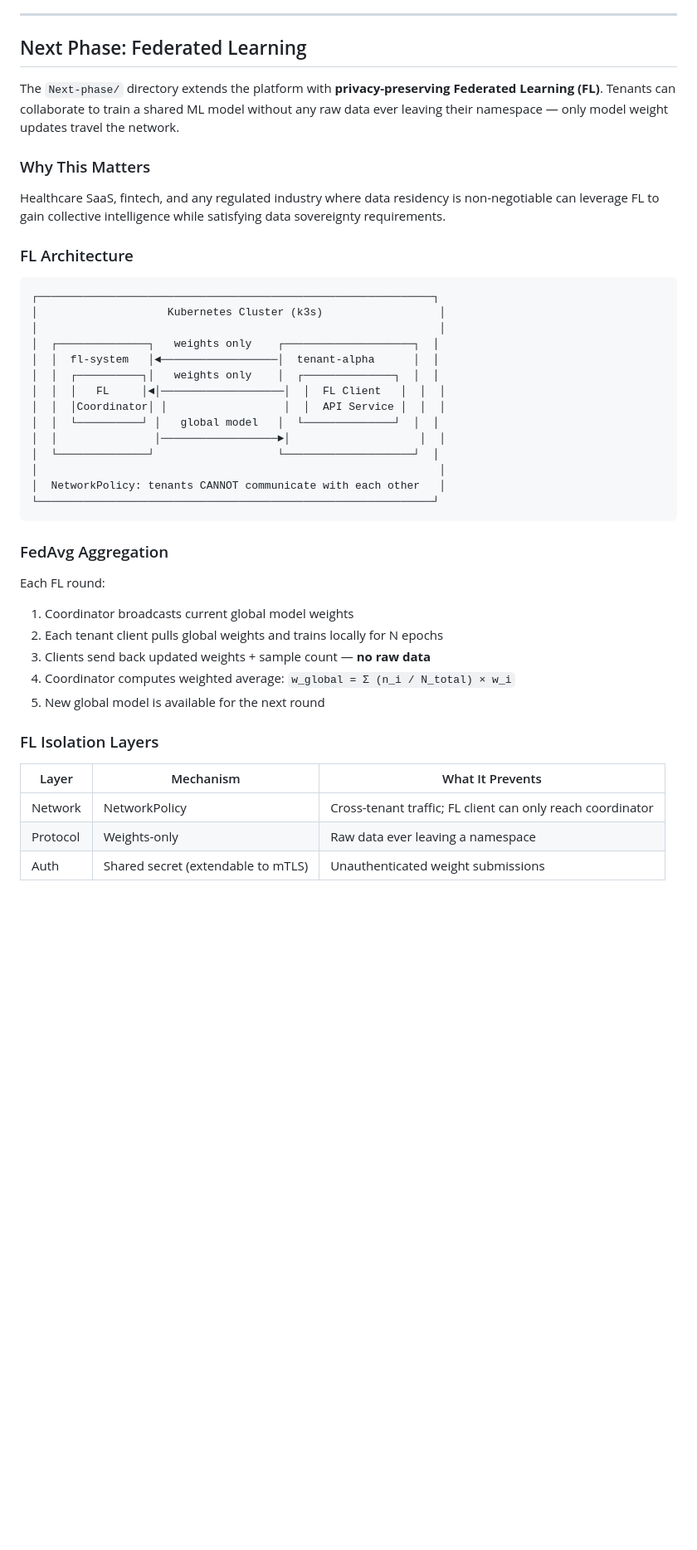
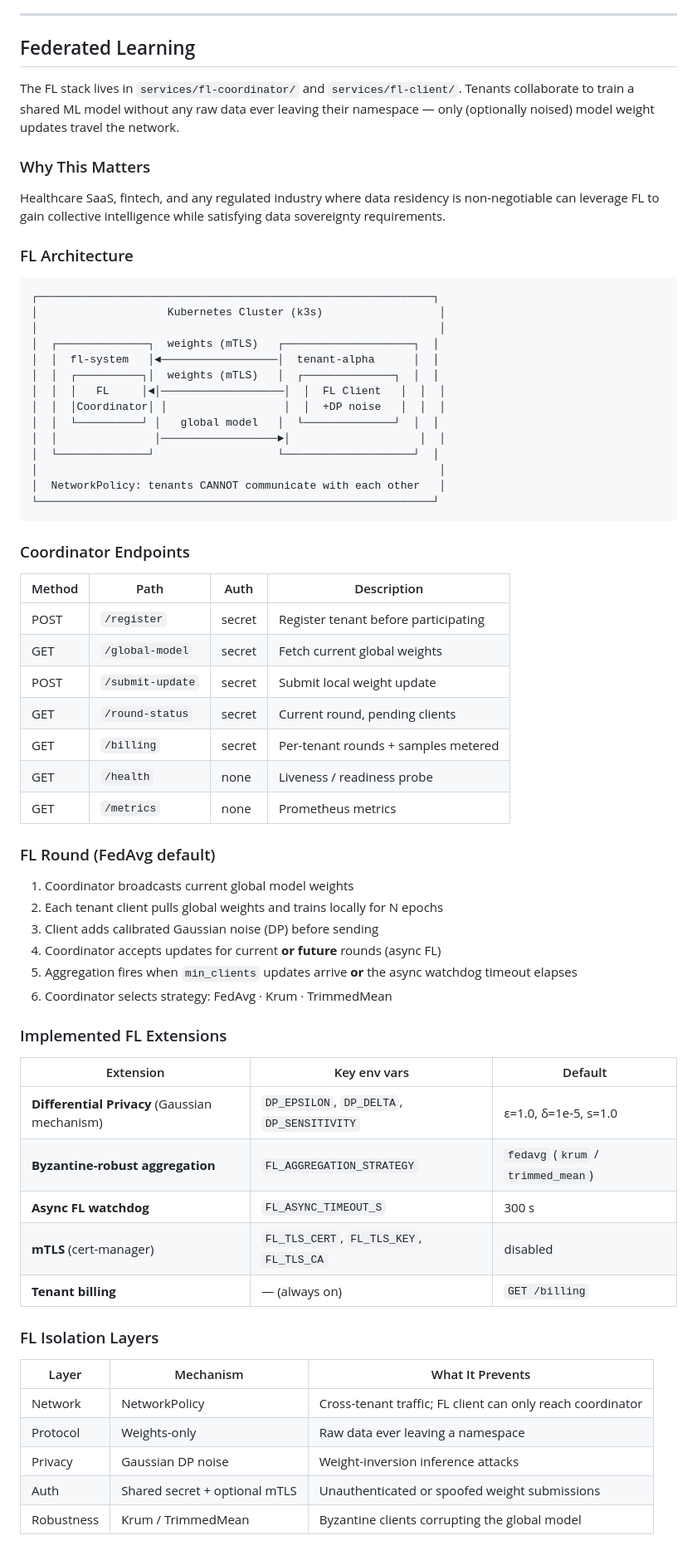
Before and after one commit to Aliipou/multi-tenancy-kubernet, a Markdown page: README.md, the part around one of its changes. Shown at 83% size. Drawn GitHub-style; blank space fills up the shorter version.

````diff
--- a/README.md
+++ b/README.md
@@ -564,9 +580,9 @@ kubectl describe networkpolicy -n tenant1
 
 ---
 
-## Next Phase: Federated Learning
+## Federated Learning
 
-The `Next-phase/` directory extends the platform with **privacy-preserving Federated Learning (FL)**. Tenants can collaborate to train a shared ML model without any raw data ever leaving their namespace — only model weight updates travel the network.
+The FL stack lives in `services/fl-coordinator/` and `services/fl-client/`. Tenants collaborate to train a shared ML model without any raw data ever leaving their namespace — only (optionally noised) model weight updates travel the network.
 
 ### Why This Matters
 
@@ -578,11 +594,11 @@ Healthcare SaaS, fintech, and any regulated industry where data residency is non
 ┌─────────────────────────────────────────────────────────────┐
 │                    Kubernetes Cluster (k3s)                  │
 │                                                              │
-│  ┌──────────────┐   weights only    ┌────────────────────┐  │
+│  ┌──────────────┐  weights (mTLS)   ┌────────────────────┐  │
 │  │  fl-system   │◄──────────────────│  tenant-alpha      │  │
-│  │  ┌──────────┐│   weights only    │  ┌──────────────┐  │  │
+│  │  ┌──────────┐│  weights (mTLS)   │  ┌──────────────┐  │  │
 │  │  │   FL     │◄│───────────────────│  │  FL Client   │  │  │
-│  │  │Coordinator│ │                  │  │  API Service │  │  │
+│  │  │Coordinator│ │                  │  │  +DP noise   │  │  │
 │  │  └──────────┘ │   global model   │  └──────────────┘  │  │
 │  │               │──────────────────►│                    │  │
 │  └──────────────┘                   └────────────────────┘  │
@@ -591,15 +607,36 @@ Healthcare SaaS, fintech, and any regulated industry where data residency is non
 └─────────────────────────────────────────────────────────────┘
 ```
 
-### FedAvg Aggregation
+### Coordinator Endpoints
 
-Each FL round:
+| Method | Path | Auth | Description |
+|--------|------|------|-------------|
+| POST | `/register` | secret | Register tenant before participating |
+| GET | `/global-model` | secret | Fetch current global weights |
+| POST | `/submit-update` | secret | Submit local weight update |
+| GET | `/round-status` | secret | Current round, pending clients |
+| GET | `/billing` | secret | Per-tenant rounds + samples metered |
+| GET | `/health` | none | Liveness / readiness probe |
+| GET | `/metrics` | none | Prometheus metrics |
+
+### FL Round (FedAvg default)
 
 1. Coordinator broadcasts current global model weights
 2. Each tenant client pulls global weights and trains locally for N epochs
-3. Clients send back updated weights + sample count — **no raw data**
-4. Coordinator computes weighted average: `w_global = Σ (n_i / N_total) × w_i`
-5. New global model is available for the next round
+3. Client adds calibrated Gaussian noise (DP) before sending
+4. Coordinator accepts updates for current **or future** rounds (async FL)
+5. Aggregation fires when `min_clients` updates arrive **or** the async watchdog timeout elapses
+6. Coordinator selects strategy: FedAvg · Krum · TrimmedMean
+
+### Implemented FL Extensions
+
+| Extension | Key env vars | Default |
+|-----------|-------------|---------|
+| **Differential Privacy** (Gaussian mechanism) | `DP_EPSILON`, `DP_DELTA`, `DP_SENSITIVITY` | ε=1.0, δ=1e-5, s=1.0 |
+| **Byzantine-robust aggregation** | `FL_AGGREGATION_STRATEGY` | `fedavg` (`krum` / `trimmed_mean`) |
+| **Async FL watchdog** | `FL_ASYNC_TIMEOUT_S` | 300 s |
+| **mTLS** (cert-manager) | `FL_TLS_CERT`, `FL_TLS_KEY`, `FL_TLS_CA` | disabled |
+| **Tenant billing** | — (always on) | `GET /billing` |
 
 ### FL Isolation Layers
 
@@ -607,5 +644,7 @@ Each FL round:
 |-------|-----------|------------------|
 | Network | NetworkPolicy | Cross-tenant traffic; FL client can only reach coordinator |
 | Protocol | Weights-only | Raw data ever leaving a namespace |
-| Auth | Shared secret (extendable to mTLS) | Unauthenticated weight submissions |
+| Privacy | Gaussian DP noise | Weight-inversion inference attacks |
+| Auth | Shared secret + optional mTLS | Unauthenticated or spoofed weight submissions |
+| Robustness | Krum / TrimmedMean | Byzantine clients corrupting the global model |
 
````
Also changed, not shown: other parts of README.md (+66 -36 lines).
